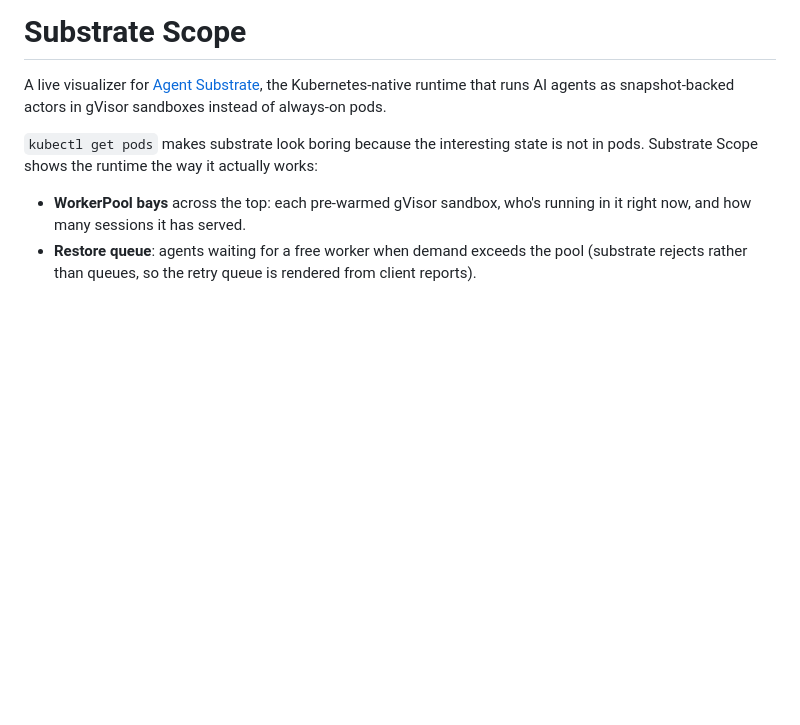
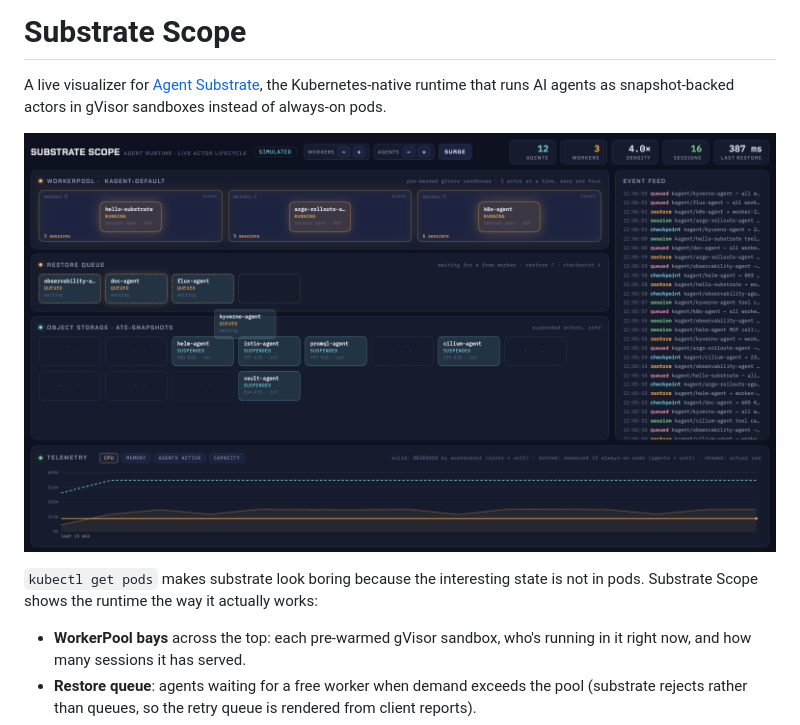
Before and after one commit to themsquared/substrate-scope, a Markdown page: README.md, the part around the change. GitHub-like rendering; pictures changed too: docs/scope.png (added); blank space fills up the shorter version.

Commit message:
README: board screenshot
Co-Authored-By: Claude Fable 5 <noreply@anthropic.com>

```diff
--- a/README.md
+++ b/README.md
@@ -3,6 +3,8 @@
 A live visualizer for [Agent Substrate](https://github.com/agent-substrate/substrate),
 the Kubernetes-native runtime that runs AI agents as snapshot-backed actors in
 gVisor sandboxes instead of always-on pods.
+
+![Substrate Scope](docs/scope.png)
 
 `kubectl get pods` makes substrate look boring because the interesting state
 is not in pods. Substrate Scope shows the runtime the way it actually works:
```
